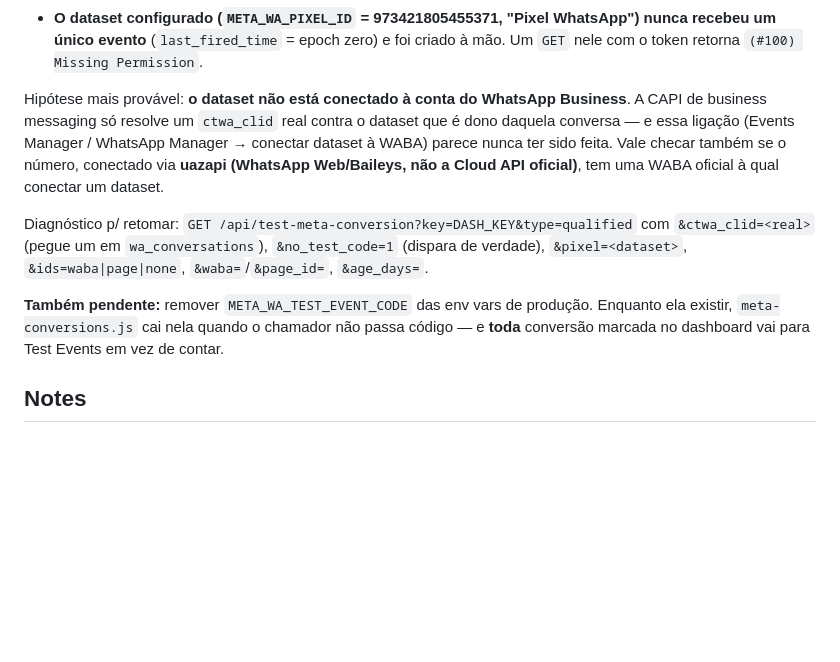
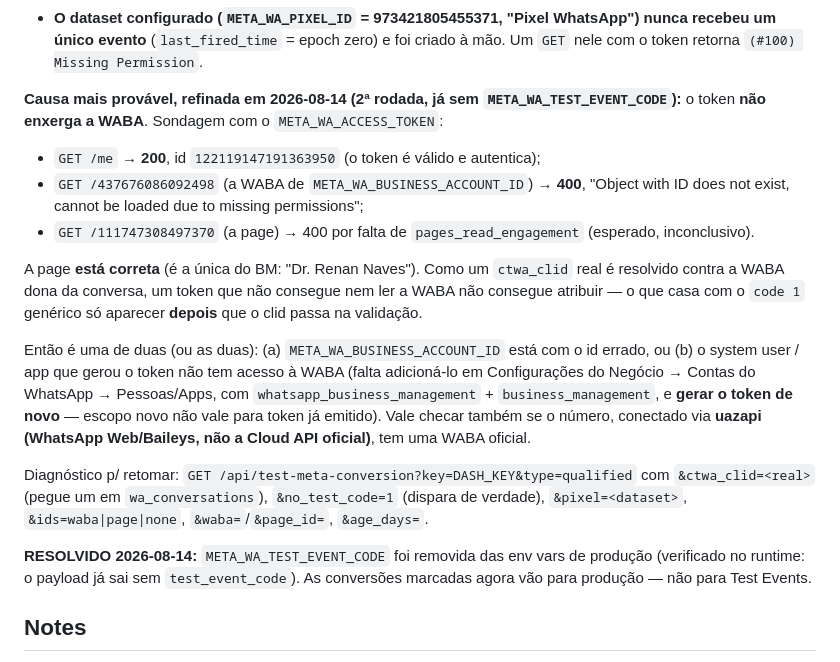
Before and after one commit to Renan-Naves/Renan-Naves, a Markdown page: dashboard/CLAUDE.md, the part around the change. Drawn GitHub-style; blank space fills up the shorter version.

Commit message:
docs(meta): test event code removido; token nao enxerga a WABA
Co-Authored-By: Claude Opus 5 <noreply@anthropic.com>

```diff
--- a/dashboard/CLAUDE.md
+++ b/dashboard/CLAUDE.md
@@ -76,19 +76,30 @@ O que foi isolado (com um `ctwa_clid` REAL, capturado de um anúncio de verdade)
   um único evento** (`last_fired_time` = epoch zero) e foi criado à mão. Um `GET` nele com o
   token retorna `(#100) Missing Permission`.
 
-Hipótese mais provável: **o dataset não está conectado à conta do WhatsApp Business**. A CAPI de
-business messaging só resolve um `ctwa_clid` real contra o dataset que é dono daquela conversa —
-e essa ligação (Events Manager / WhatsApp Manager → conectar dataset à WABA) parece nunca ter
-sido feita. Vale checar também se o número, conectado via **uazapi (WhatsApp Web/Baileys, não a
-Cloud API oficial)**, tem uma WABA oficial à qual conectar um dataset.
+**Causa mais provável, refinada em 2026-08-14 (2ª rodada, já sem `META_WA_TEST_EVENT_CODE`):**
+o token **não enxerga a WABA**. Sondagem com o `META_WA_ACCESS_TOKEN`:
+- `GET /me` → **200**, id `122119147191363950` (o token é válido e autentica);
+- `GET /437676086092498` (a WABA de `META_WA_BUSINESS_ACCOUNT_ID`) → **400**, "Object with ID does
+  not exist, cannot be loaded due to missing permissions";
+- `GET /111747308497370` (a page) → 400 por falta de `pages_read_engagement` (esperado, inconclusivo).
+
+A page **está correta** (é a única do BM: "Dr. Renan Naves"). Como um `ctwa_clid` real é resolvido
+contra a WABA dona da conversa, um token que não consegue nem ler a WABA não consegue atribuir —
+o que casa com o `code 1` genérico só aparecer **depois** que o clid passa na validação.
+
+Então é uma de duas (ou as duas): (a) `META_WA_BUSINESS_ACCOUNT_ID` está com o id errado, ou (b) o
+system user / app que gerou o token não tem acesso à WABA (falta adicioná-lo em Configurações do
+Negócio → Contas do WhatsApp → Pessoas/Apps, com `whatsapp_business_management` + `business_management`,
+e **gerar o token de novo** — escopo novo não vale para token já emitido). Vale checar também se o
+número, conectado via **uazapi (WhatsApp Web/Baileys, não a Cloud API oficial)**, tem uma WABA oficial.
 
 Diagnóstico p/ retomar: `GET /api/test-meta-conversion?key=DASH_KEY&type=qualified` com
 `&ctwa_clid=<real>` (pegue um em `wa_conversations`), `&no_test_code=1` (dispara de verdade),
 `&pixel=<dataset>`, `&ids=waba|page|none`, `&waba=`/`&page_id=`, `&age_days=`.
 
-**Também pendente:** remover `META_WA_TEST_EVENT_CODE` das env vars de produção. Enquanto ela
-existir, `meta-conversions.js` cai nela quando o chamador não passa código — e **toda** conversão
-marcada no dashboard vai para Test Events em vez de contar.
+**RESOLVIDO 2026-08-14:** `META_WA_TEST_EVENT_CODE` foi removida das env vars de produção
+(verificado no runtime: o payload já sai sem `test_event_code`). As conversões marcadas agora vão
+para produção — não para Test Events.
 
 ## Notes
 
```
Also changed, not shown: CLAUDE.md (+9 -5 lines).
